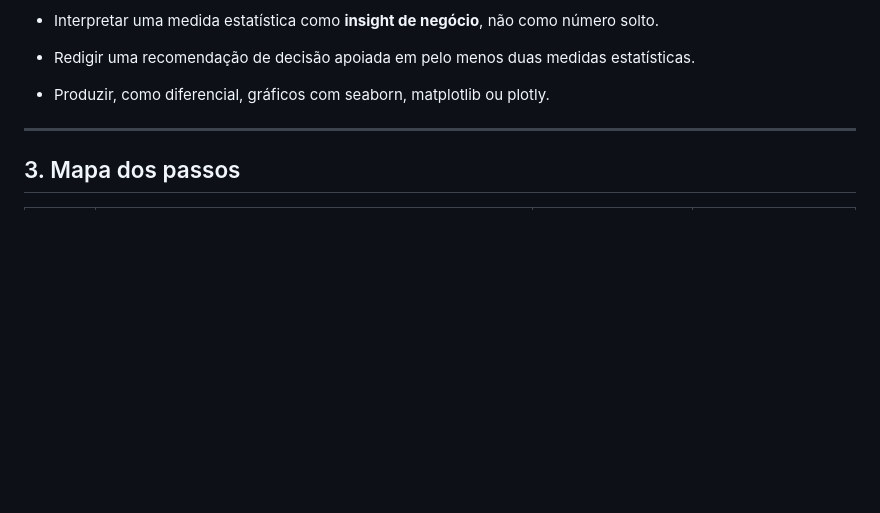
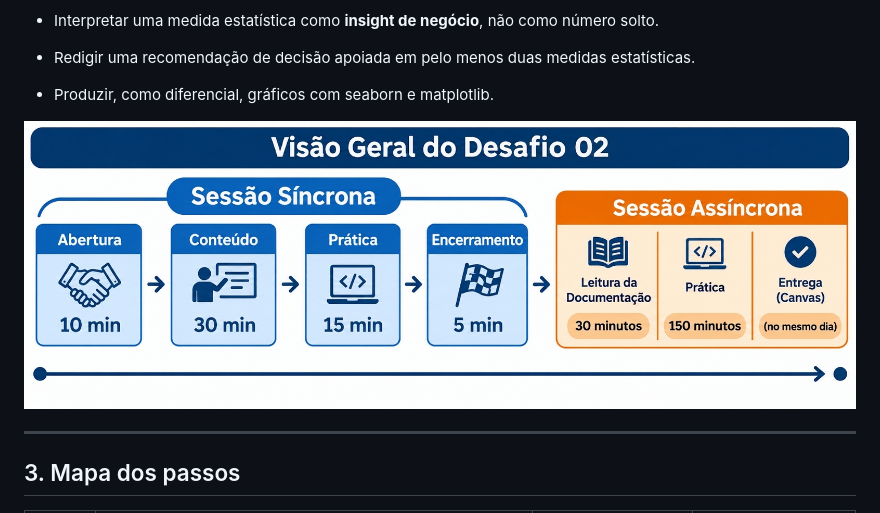
Before and after one commit to rafaelq80/desafios_tecnicos_ad, a Markdown page: desafio_02/README.md, the part around the change. Rendered like a GitHub page; pictures changed too: imagens/image46.png (added); blank space fills up the shorter version.

Commit message:
📖 DOC:  Atualização do README

```diff
--- a/desafio_02/README.md
+++ b/desafio_02/README.md
@@ -70,7 +70,9 @@ Todo o cálculo é feito com o **pandas**, dentro do Colab. O relatório é o **
 
 - Redigir uma recomendação de decisão apoiada em pelo menos duas medidas estatísticas.
 
-- Produzir, como diferencial, gráficos com seaborn, matplotlib ou plotly.
+- Produzir, como diferencial, gráficos com seaborn e matplotlib.
+
+![](../imagens/image46.png)
 
 ---
 
```
